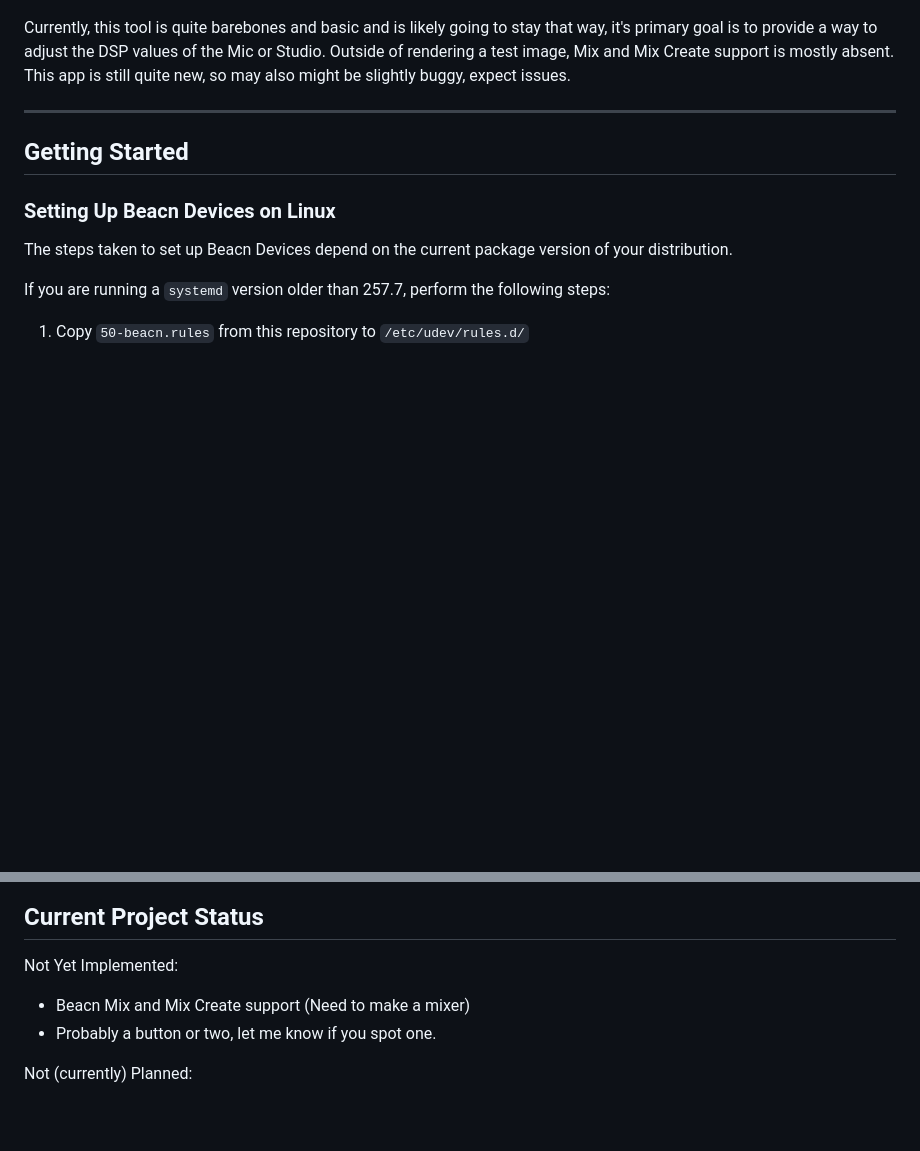
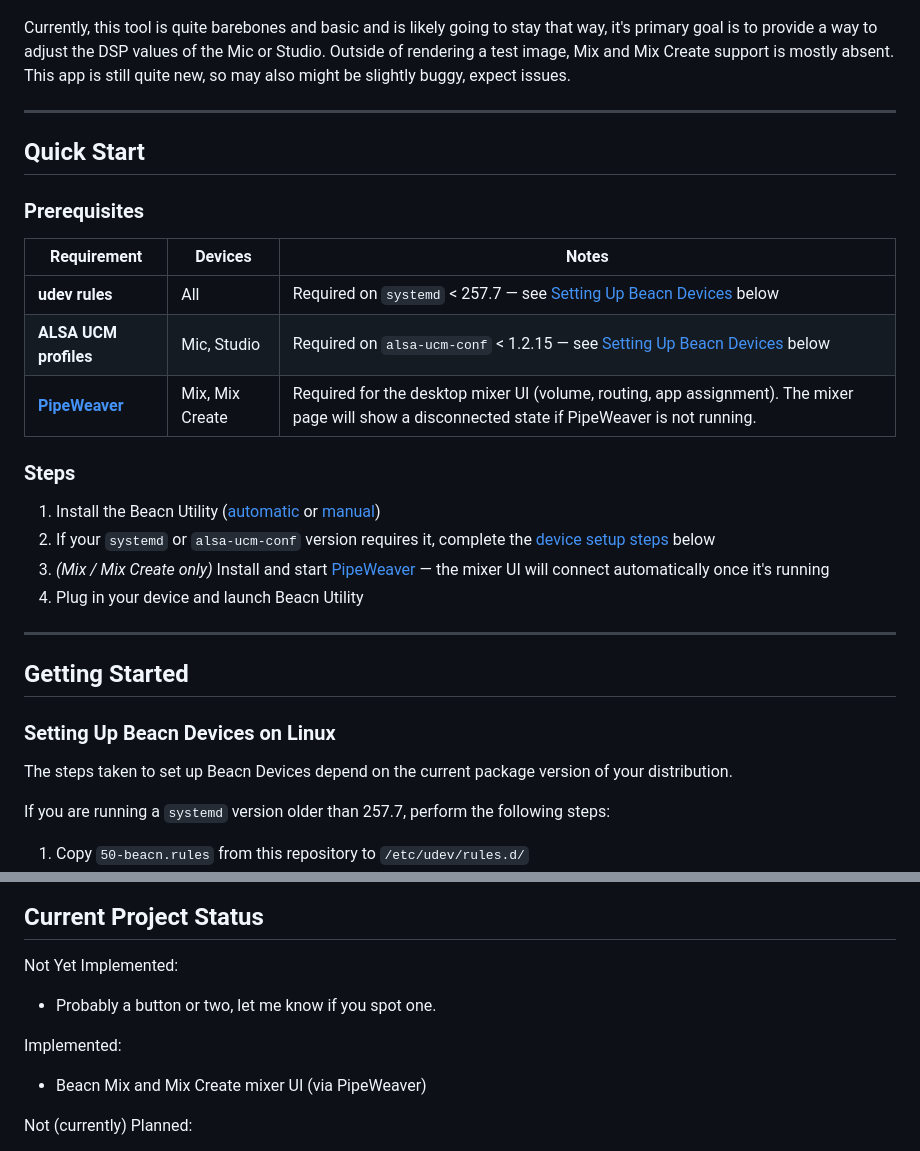
Before and after one commit to beacn-on-linux/beacn-utility, a Markdown page: README.md, 2 parts joined by grey strips. GitHub-like rendering; blank space fills up the shorter version.

Commit message:
Add Quick Start section and update project status in README
Documents PipeWeaver as a prerequisite for Mix / Mix Create mixer
functionality, adds a prerequisites table and numbered setup steps,
and marks the mixer UI as implemented in the project status section.

Co-Authored-By: Claude Sonnet 4.6 <noreply@anthropic.com>

```diff
--- a/README.md
+++ b/README.md
@@ -53,6 +53,25 @@ a way to adjust the DSP values of the Mic or Studio. Outside of rendering a test
 mostly absent. This app is still quite new, so may also might be slightly buggy, expect issues.
 ***
 
+## Quick Start
+
+### Prerequisites
+
+| Requirement | Devices | Notes |
+|---|---|---|
+| **udev rules** | All | Required on `systemd` < 257.7 — see [Setting Up Beacn Devices](#setting-up-beacn-devices-on-linux) below |
+| **ALSA UCM profiles** | Mic, Studio | Required on `alsa-ucm-conf` < 1.2.15 — see [Setting Up Beacn Devices](#setting-up-beacn-devices-on-linux) below |
+| **[PipeWeaver](https://github.com/pipeweaver/pipeweaver)** | Mix, Mix Create | Required for the desktop mixer UI (volume, routing, app assignment). The mixer page will show a disconnected state if PipeWeaver is not running. |
+
+### Steps
+
+1. Install the Beacn Utility ([automatic](#automatic-installation) or [manual](#manual-installation))
+2. If your `systemd` or `alsa-ucm-conf` version requires it, complete the [device setup steps](#setting-up-beacn-devices-on-linux) below
+3. *(Mix / Mix Create only)* Install and start [PipeWeaver](https://github.com/pipeweaver/pipeweaver) — the mixer UI will connect automatically once it's running
+4. Plug in your device and launch Beacn Utility
+
+---
+
 ## Getting Started
 
 ### Setting Up Beacn Devices on Linux
@@ -96,8 +115,10 @@ repository.
 ## Current Project Status
 
 Not Yet Implemented:
-* Beacn Mix and Mix Create support (Need to make a mixer)
 * Probably a button or two, let me know if you spot one.
+
+Implemented:
+* Beacn Mix and Mix Create mixer UI (via PipeWeaver)
 
 Not (currently) Planned:
 * Profiles
```
